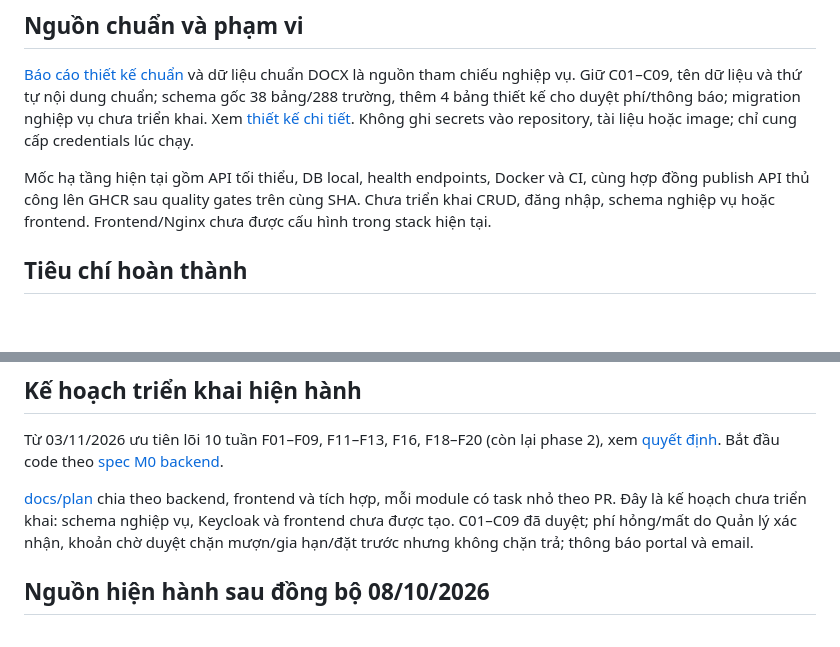
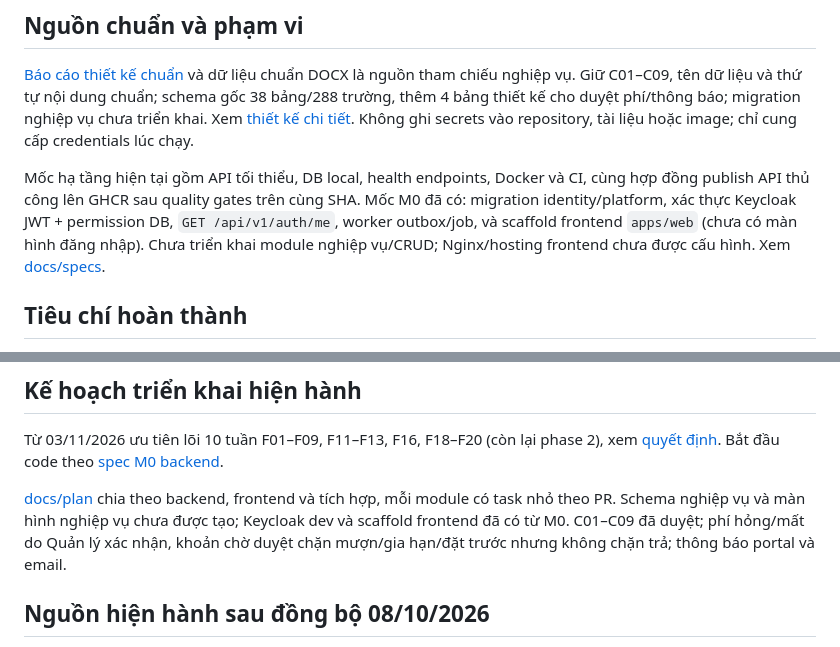
Before and after one commit to theihoz/Lib-management, a Markdown page: PROJECT-CONTEXT.md, 2 parts joined by grey strips. GitHub-like rendering; blank space fills up the shorter version.

```diff
--- a/PROJECT-CONTEXT.md
+++ b/PROJECT-CONTEXT.md
@@ -15,7 +15,7 @@ hoặc image; chỉ cung cấp credentials lúc chạy.
 
 Mốc hạ tầng hiện tại gồm API tối thiểu, DB local, health endpoints, Docker và CI,
 cùng hợp đồng publish API thủ công lên GHCR sau quality gates trên cùng SHA.
-Chưa triển khai CRUD, đăng nhập, schema nghiệp vụ hoặc frontend. Frontend/Nginx chưa được cấu hình trong stack hiện tại.
+Mốc M0 đã có: migration identity/platform, xác thực Keycloak JWT + permission DB, `GET /api/v1/auth/me`, worker outbox/job, và scaffold frontend `apps/web` (chưa có màn hình đăng nhập). Chưa triển khai module nghiệp vụ/CRUD; Nginx/hosting frontend chưa được cấu hình. Xem [docs/specs](docs/specs/README.md).
 
 ## Tiêu chí hoàn thành
 
@@ -45,7 +45,7 @@ Dùng [quy trình team](docs/operations/team-development.md) và Dev Container m
 
 Từ 03/11/2026 ưu tiên lõi 10 tuần F01–F09, F11–F13, F16, F18–F20 (còn lại phase 2), xem [quyết định](docs/plan/decisions.md#quyết-định-03112026--phạm-vi-lõi-10-tuần). Bắt đầu code theo [spec M0 backend](docs/specs/M0-backend-foundation.md).
 
-[docs/plan](docs/plan/README.md) chia theo backend, frontend và tích hợp, mỗi module có task nhỏ theo PR. Đây là kế hoạch chưa triển khai: schema nghiệp vụ, Keycloak và frontend chưa được tạo. C01–C09 đã duyệt; phí hỏng/mất do Quản lý xác nhận, khoản chờ duyệt chặn mượn/gia hạn/đặt trước nhưng không chặn trả; thông báo portal và email.
+[docs/plan](docs/plan/README.md) chia theo backend, frontend và tích hợp, mỗi module có task nhỏ theo PR. Schema nghiệp vụ và màn hình nghiệp vụ chưa được tạo; Keycloak dev và scaffold frontend đã có từ M0. C01–C09 đã duyệt; phí hỏng/mất do Quản lý xác nhận, khoản chờ duyệt chặn mượn/gia hạn/đặt trước nhưng không chặn trả; thông báo portal và email.
 
 ## Nguồn hiện hành sau đồng bộ 08/10/2026
 
```
Also changed, not shown: README.md (+91 -33 lines).
